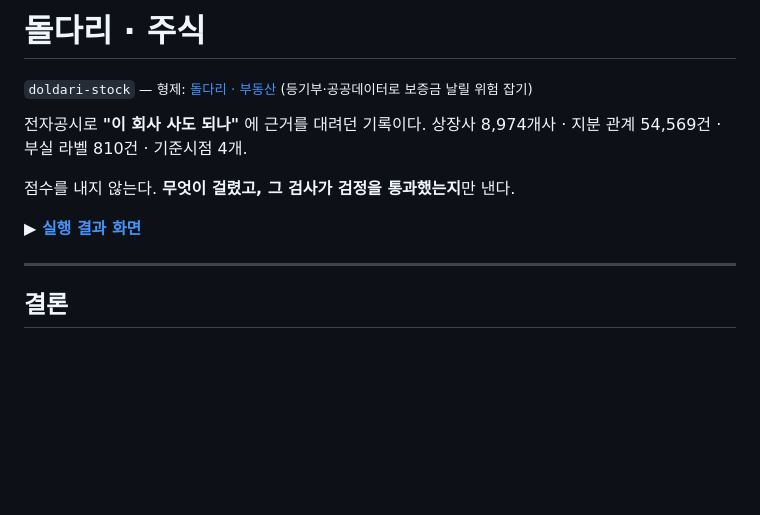
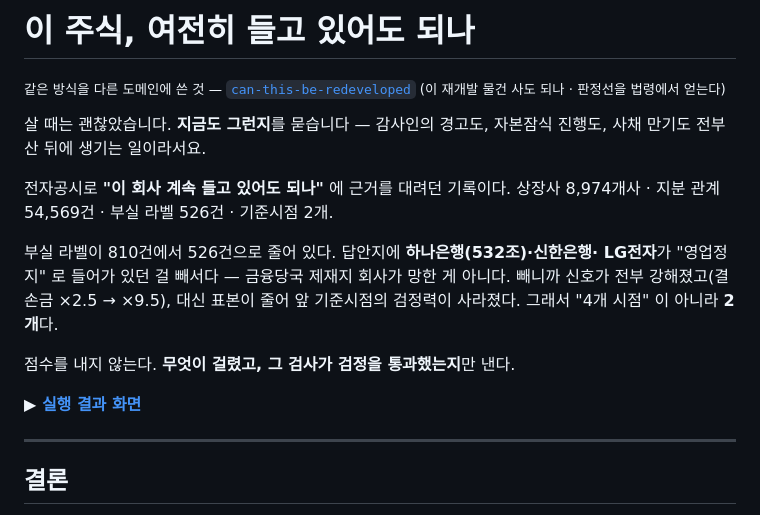
Before and after one commit to deokjinlog/red-flags-in-korean-filings, a Markdown page: README.md, the part around one of its changes. GitHub-like rendering; blank space fills up the shorter version.

Commit message:
docs: 이름을 질문으로 — should-i-still-hold-this-stock
red-flags-in-korean-filings 는 방법을 서술했지 무엇에 답하는지를 말하지 않았다.
그리고 "사도 되나" 가 아니라 "계속 들고 있어도 되나" 가 맞다 — 이미 보유한
사람이 훨씬 많고, 상장폐지가 무서운 것도 팔 기회가 사라지기 때문이다.

  can-this-be-redeveloped          이 물건 재개발 되나
  should-i-still-hold-this-stock   이 주식 여전히 들고 있어도 되나

still 을 남긴다. 살 때는 괜찮았는데 지금도 그런가 — 감사인의 경고도, 자본잠식
진행도, 사채 만기도 전부 산 뒤에 생기는 일이다. still 이 빠지면 "살 때" 로도
읽혀서 이 도구가 계속 다시 묻는 물건이라는 게 흐려진다.

can 이 아니라 should 인 것도 의도적이다. 재개발은 가능한가의 문제고 보유는
그래도 되나의 문제다.

돌다리 우산은 되살리지 않는다 — 형제 저장소가 이미 독립 최상위로 갔다.
같은 방식을 다른 도메인에 쓴 것이라는 한 줄 링크만 남긴다.

README 의 낡은 숫자도 고쳤다. 부실 라벨 810건 → 526건, 기준시점 4개 → 2개.
영업정지를 답안지에서 뺀 결과다.

GitHub 저장소도 같이 바꿨다. Pages 주소가 따라가고 옛 주소는 리다이렉트된다.

Co-Authored-By: Claude Opus 5 <noreply@anthropic.com>

```diff
--- a/README.md
+++ b/README.md
@@ -1,9 +1,17 @@
-# 돌다리 · 주식
+# 이 주식, 여전히 들고 있어도 되나
 
-<sub>`doldari-stock` — 형제: [돌다리 · 부동산](https://github.com/deokjinlog/doldari-property) (등기부·공공데이터로 보증금 날릴 위험 잡기)</sub>
+<sub>같은 방식을 다른 도메인에 쓴 것 — [`can-this-be-redeveloped`](https://github.com/deokjinlog/can-this-be-redeveloped) (이 재개발 물건 사도 되나 · 판정선을 법령에서 얻는다)</sub>
 
-전자공시로 **"이 회사 사도 되나"** 에 근거를 대려던 기록이다.
-상장사 8,974개사 · 지분 관계 54,569건 · 부실 라벨 810건 · 기준시점 4개.
+살 때는 괜찮았습니다. **지금도 그런지**를 묻습니다 — 감사인의 경고도, 자본잠식 진행도,
+사채 만기도 전부 산 뒤에 생기는 일이라서요.
+
+전자공시로 **"이 회사 계속 들고 있어도 되나"** 에 근거를 대려던 기록이다.
+상장사 8,974개사 · 지분 관계 54,569건 · 부실 라벨 526건 · 기준시점 2개.
+
+부실 라벨이 810건에서 526건으로 줄어 있다. 답안지에 **하나은행(532조)·신한은행·
+LG전자**가 "영업정지" 로 들어가 있던 걸 빼서다 — 금융당국 제재지 회사가 망한 게
+아니다. 빼니까 신호가 전부 강해졌고(결손금 ×2.5 → ×9.5), 대신 표본이 줄어 앞
+기준시점의 검정력이 사라졌다. 그래서 "4개 시점" 이 아니라 **2개**다.
 
 점수를 내지 않는다. **무엇이 걸렸고, 그 검사가 검정을 통과했는지**만 낸다.
 
```
Also changed, not shown: other parts of README.md (+1 -1 lines).
